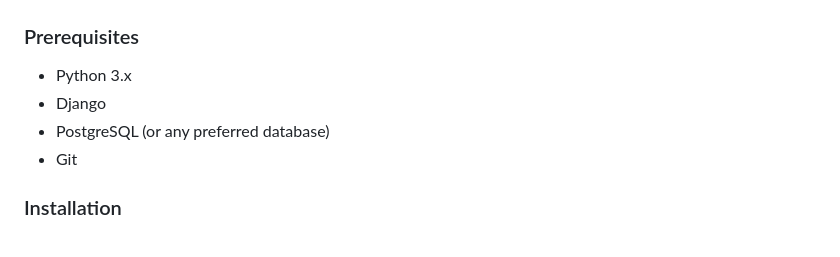
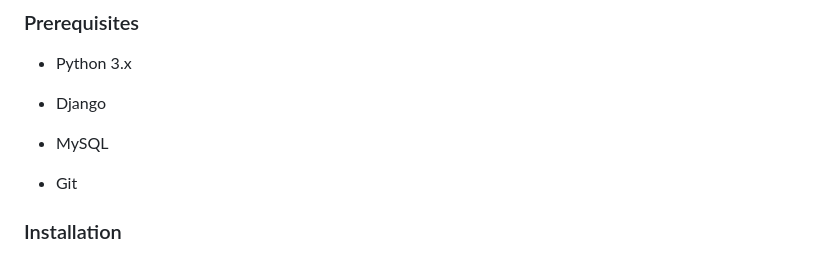
Before and after one commit to MustafaAhmed-star/Attendance-System, a Markdown page: README.md, the part around the change. Drawn GitHub-style.

```diff
--- a/README.md
+++ b/README.md
@@ -26,7 +26,12 @@ The Attendance System is a Django-based web application designed to manage atten
 
 - Python 3.x
 - Django
-- PostgreSQL (or any preferred database)
+- MySQL
+
+
+
+
+
 - Git
 
 ### Installation
```
